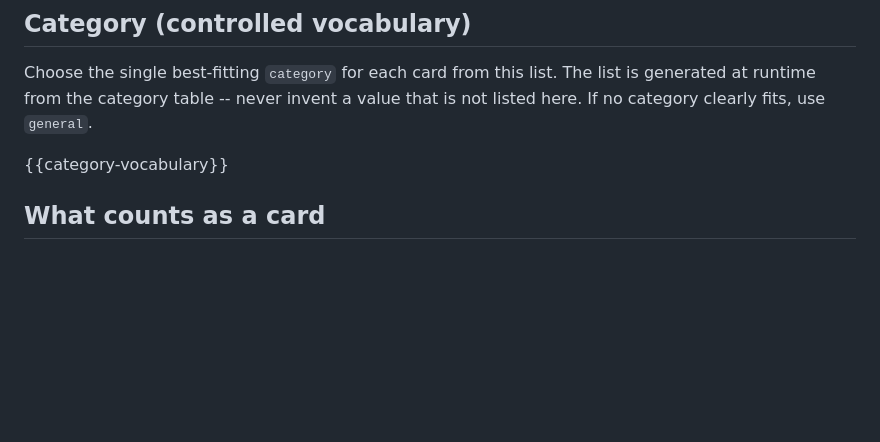
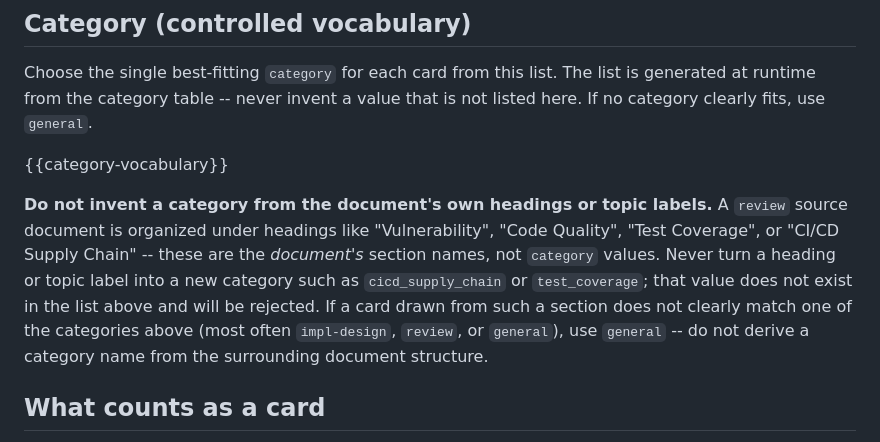
Before and after one commit to LUDIARS/Genius, a Markdown page: prompts/distill.md, the part around the change. Rendered like a GitHub page; blank space fills up the shorter version.

```diff
--- a/prompts/distill.md
+++ b/prompts/distill.md
@@ -20,6 +20,16 @@ generated at runtime from the category table -- never invent a value that is not
 listed here. If no category clearly fits, use `general`.
 
 {{category-vocabulary}}
+
+**Do not invent a category from the document's own headings or topic labels.** A
+`review` source document is organized under headings like "Vulnerability",
+"Code Quality", "Test Coverage", or "CI/CD Supply Chain" -- these are the
+*document's* section names, not `category` values. Never turn a heading or topic
+label into a new category such as `cicd_supply_chain` or `test_coverage`; that
+value does not exist in the list above and will be rejected. If a card drawn from
+such a section does not clearly match one of the categories above (most often
+`impl-design`, `review`, or `general`), use `general` -- do not derive a category
+name from the surrounding document structure.
 
 ## What counts as a card
 
```
Also changed, not shown: spec/tasks/2026-08-29-distill-category-invention-review-headings.md (added, +52 -0 lines), 1 other file.
